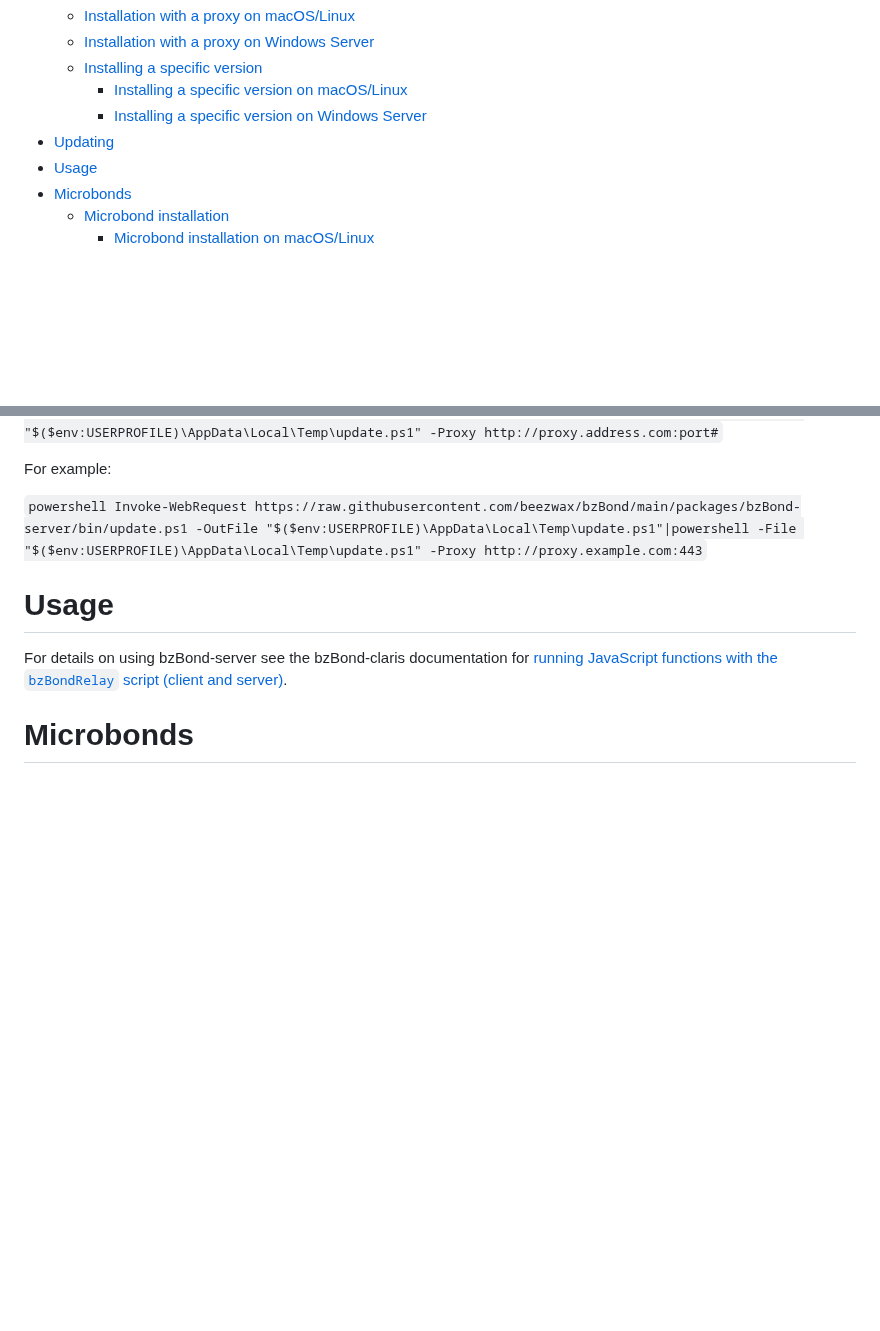
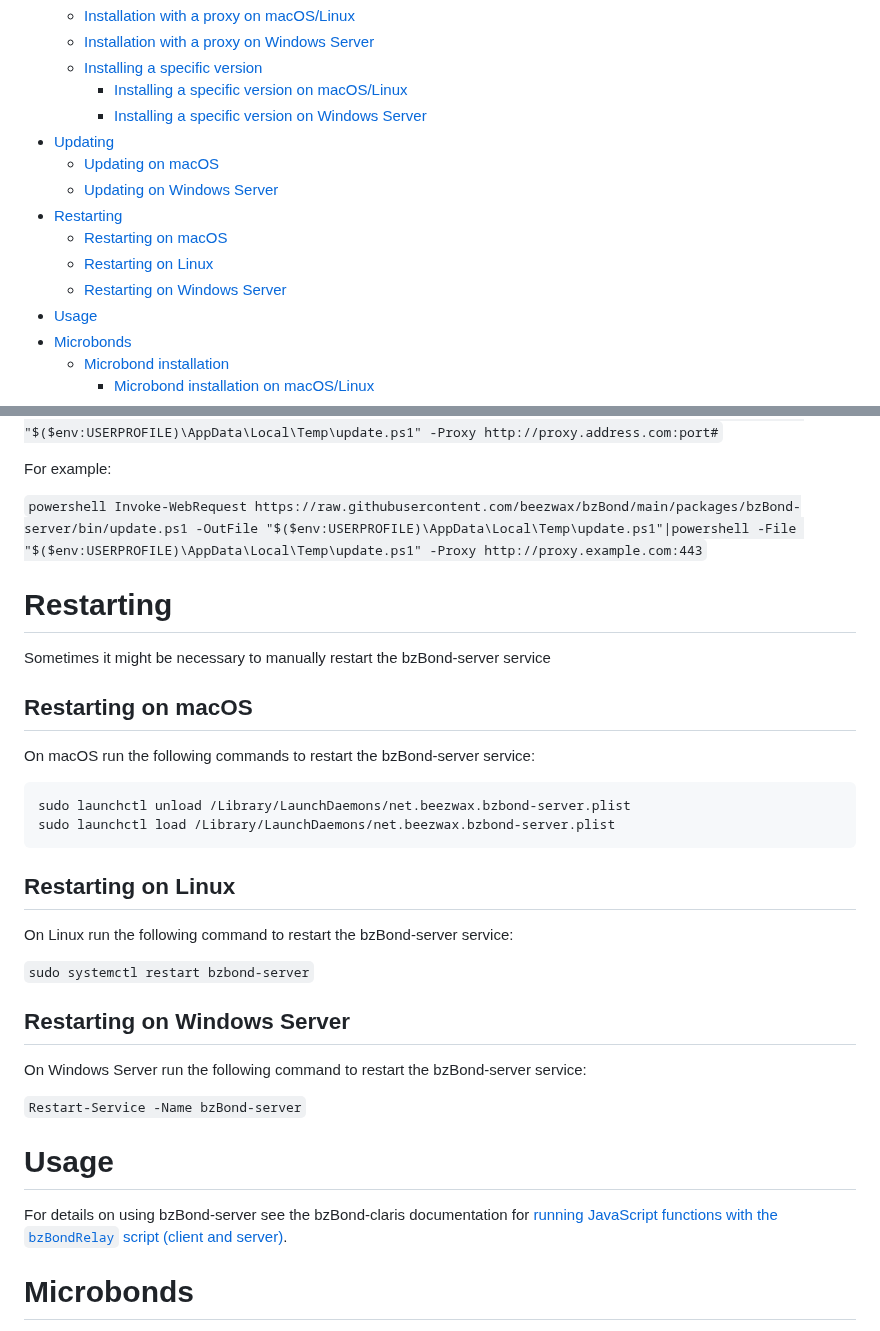
Before and after one commit to beezwax/bzBond, a Markdown page: packages/bzBond-server/README.md, 2 parts joined by grey strips. Drawn GitHub-style; blank space fills up the shorter version.

Commit message:
Add restart instructions

````diff
--- a/packages/bzBond-server/README.md
+++ b/packages/bzBond-server/README.md
@@ -13,6 +13,12 @@ bzBond-server is a microservice for [Claris/FileMaker Server](https://www.claris
     - [Installing a specific version on macOS/Linux](#installing-a-specific-version-on-macoslinux)
     - [Installing a specific version on Windows Server](#installing-a-specific-version-on-windows-server)
 - [Updating](#updating)
+  - [Updating on macOS](#updating-on-macoslinux)
+  - [Updating on Windows Server](#updating-on-windows-server)
+- [Restarting](#restarting)
+  - [Restarting on macOS](#restarting-on-macos)
+  - [Restarting on Linux](#restarting-on-linux)
+  - [Restarting on Windows Server](#restarting-on-windows-server)
 - [Usage](#usage)
 - [Microbonds](#microbonds)
   - [Microbond installation](#microbond-installation)
@@ -145,6 +151,31 @@ On Windows Server reference the proxy in the update command as follows
 For example:
 
 `powershell Invoke-WebRequest https://raw.githubusercontent.com/beezwax/bzBond/main/packages/bzBond-server/bin/update.ps1 -OutFile "$($env:USERPROFILE)\AppData\Local\Temp\update.ps1"|powershell -File "$($env:USERPROFILE)\AppData\Local\Temp\update.ps1" -Proxy http://proxy.example.com:443`
+
+# Restarting
+
+Sometimes it might be necessary to manually restart the bzBond-server service
+
+## Restarting on macOS
+
+On macOS run the following commands to restart the bzBond-server service:
+
+```
+sudo launchctl unload /Library/LaunchDaemons/net.beezwax.bzbond-server.plist
+sudo launchctl load /Library/LaunchDaemons/net.beezwax.bzbond-server.plist
+```
+
+## Restarting on Linux
+
+On Linux run the following command to restart the bzBond-server service:
+
+`sudo systemctl restart bzbond-server`
+
+## Restarting on Windows Server
+
+On Windows Server run the following command to restart the bzBond-server service:
+
+`Restart-Service -Name bzBond-server`
 
 # Usage
 
````
